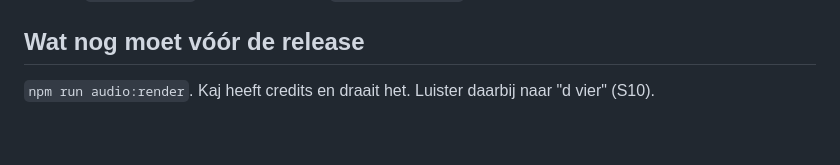
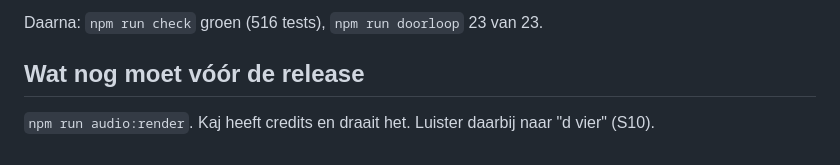
Before and after one commit to Krook88/Schaakpaardje, a Markdown page: docs/reviews/2026-10-25-zevenentwintigste-review.md, the part around one of its changes. Drawn GitHub-style.

Commit message:
Reviewrapport: vierde ronde (schaakmeester, codebase, conversie)
Co-Authored-By: Claude Opus 5.5 <noreply@anthropic.com>

```diff
--- a/docs/reviews/2026-10-25-zevenentwintigste-review.md
+++ b/docs/reviews/2026-10-25-zevenentwintigste-review.md
@@ -125,3 +163,5 @@ Daarna: `npm run check` groen (508 tests), `npm run doorloop` 21 van 21.
+Daarna: `npm run check` groen (516 tests), `npm run doorloop` 23 van 23.
+
 ## Wat nog moet vóór de release
 
 `npm run audio:render`. Kaj heeft credits en draait het. Luister daarbij naar "d vier" (S10).
```
Also changed, not shown: other parts of docs/reviews/2026-10-25-zevenentwintigste-review.md (+38 -0 lines).
